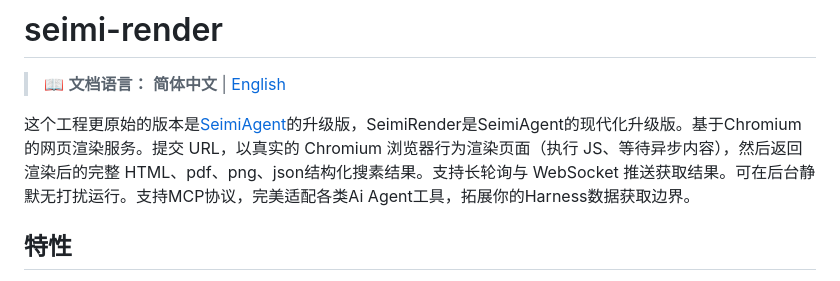
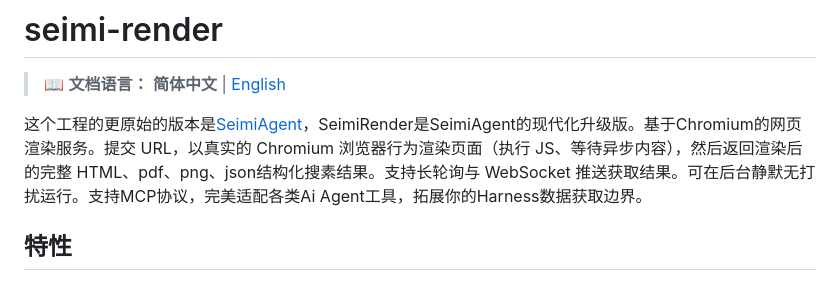
Before and after one commit to zhegexiaohuozi/seimi-render, a Markdown page: README.md, the part around the change. Rendered like a GitHub page.

Commit message:
文档优化

```diff
--- a/README.md
+++ b/README.md
@@ -2,7 +2,7 @@
 
 > 📖 **文档语言：** **简体中文** | [English](docs/README.en.md)
 
-这个工程更原始的版本是[SeimiAgent](https://github.com/zhegexiaohuozi/SeimiAgent)的升级版，SeimiRender是SeimiAgent的现代化升级版。基于Chromium的网页渲染服务。提交 URL，以真实的 Chromium 浏览器行为渲染页面（执行 JS、等待异步内容），然后返回渲染后的完整 HTML、pdf、png、json结构化搜素结果。支持长轮询与 WebSocket 推送获取结果。可在后台静默无打扰运行。支持MCP协议，完美适配各类Ai Agent工具，拓展你的Harness数据获取边界。
+这个工程的更原始的版本是[SeimiAgent](https://github.com/zhegexiaohuozi/SeimiAgent)，SeimiRender是SeimiAgent的现代化升级版。基于Chromium的网页渲染服务。提交 URL，以真实的 Chromium 浏览器行为渲染页面（执行 JS、等待异步内容），然后返回渲染后的完整 HTML、pdf、png、json结构化搜素结果。支持长轮询与 WebSocket 推送获取结果。可在后台静默无打扰运行。支持MCP协议，完美适配各类Ai Agent工具，拓展你的Harness数据获取边界。
 
 ## 特性
 
```
